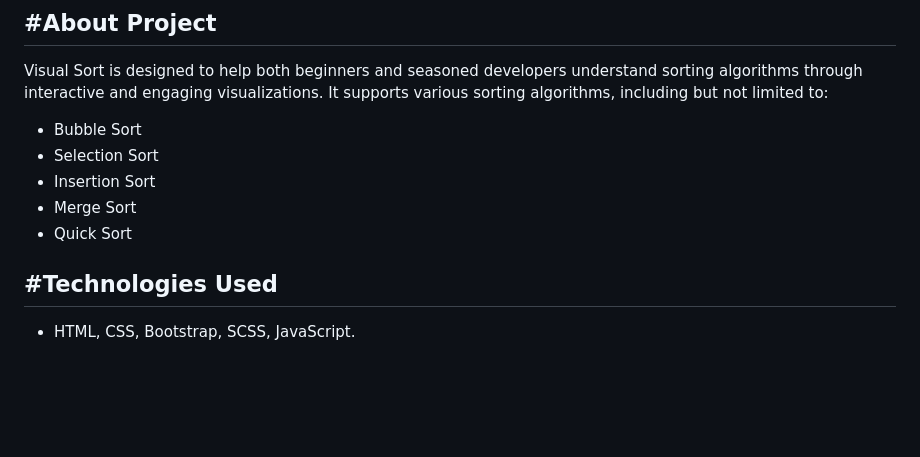
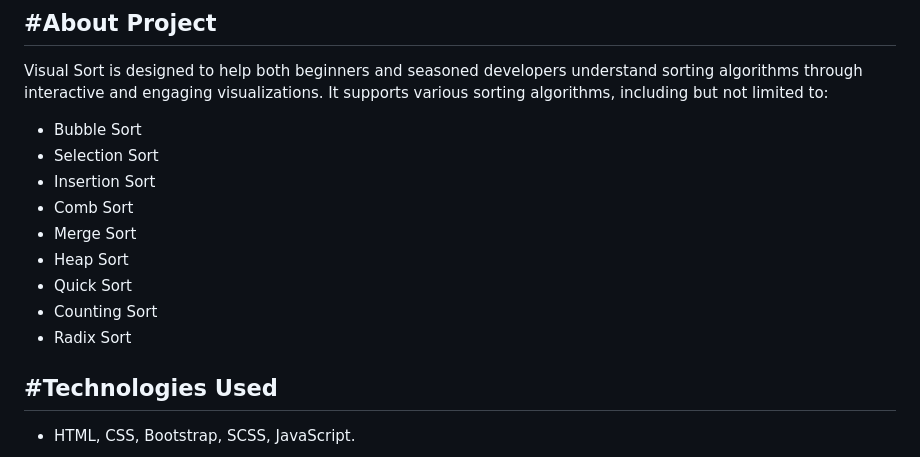
Before and after one commit to MastanSayyad/Visual-Sort, a Markdown page: README.md, the part around one of its changes. GitHub-like rendering; blank space fills up the shorter version.

```diff
--- a/README.md
+++ b/README.md
@@ -25,8 +25,12 @@ Visual Sort is designed to help both beginners and seasoned developers understan
 - Bubble Sort
 - Selection Sort
 - Insertion Sort
-- Merge Sort
-- Quick Sort
+- Comb Sort
+-  Merge Sort
+-  Heap Sort
+-  Quick Sort
+-  Counting Sort
+-  Radix Sort
 
 ## #Technologies Used
 
```
Also changed, not shown: other parts of README.md (+0 -13 lines).
